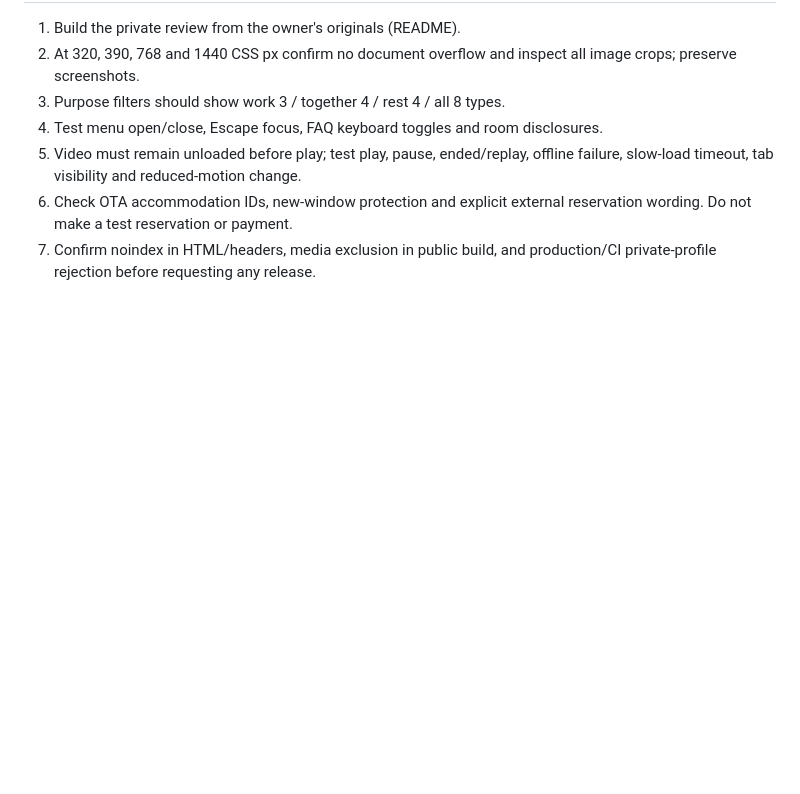
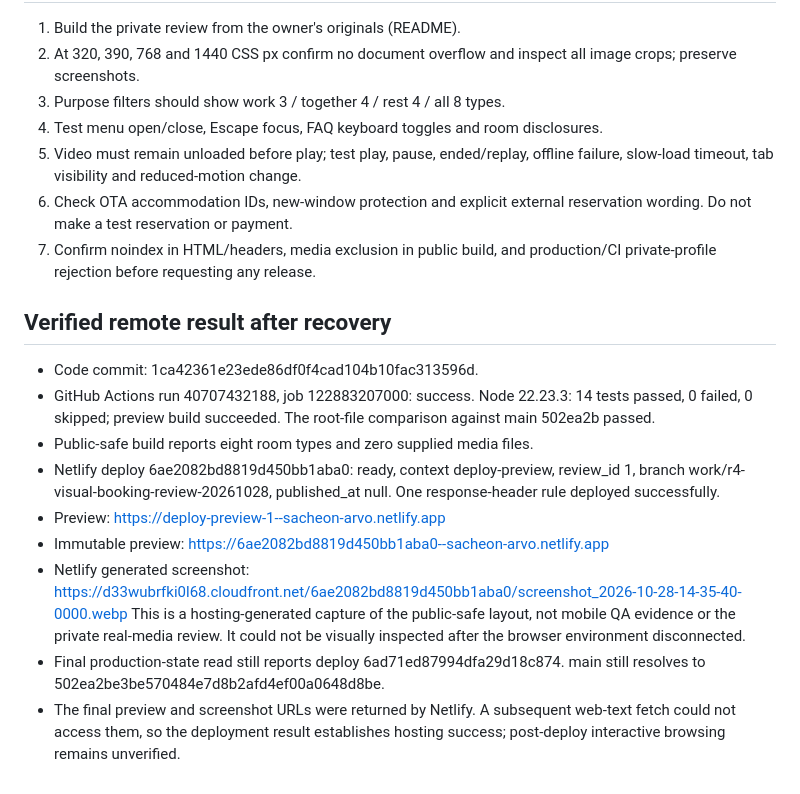
Before and after one commit to HotCharliepepper/arvo, a Markdown page: r4/docs/QA_REPORT.md, the part around the change. GitHub-like rendering; blank space fills up the shorter version.

Commit message:
docs(r4): record verified CI and preview with remaining QA limits [skip ci] [skip netlify]

```diff
--- a/r4/docs/QA_REPORT.md
+++ b/r4/docs/QA_REPORT.md
@@ -65,3 +65,26 @@ Earlier local test passes are not a substitute for final-commit verification.
    reservation wording. Do not make a test reservation or payment.
 7. Confirm noindex in HTML/headers, media exclusion in public build, and
    production/CI private-profile rejection before requesting any release.
+
+## Verified remote result after recovery
+
+- Code commit: 1ca42361e23ede86df0f4cad104b10fac313596d.
+- GitHub Actions run 40707432188, job 122883207000: success.
+  Node 22.23.3: 14 tests passed, 0 failed, 0 skipped; preview build succeeded.
+  The root-file comparison against main 502ea2b passed.
+- Public-safe build reports eight room types and zero supplied media files.
+- Netlify deploy 6ae2082bd8819d450bb1aba0: ready, context deploy-preview,
+  review_id 1, branch work/r4-visual-booking-review-20261028,
+  published_at null. One response-header rule deployed successfully.
+- Preview: https://deploy-preview-1--sacheon-arvo.netlify.app
+- Immutable preview: https://6ae2082bd8819d450bb1aba0--sacheon-arvo.netlify.app
+- Netlify generated screenshot:
+  https://d33wubrfki0l68.cloudfront.net/6ae2082bd8819d450bb1aba0/screenshot_2026-10-28-14-35-40-0000.webp
+  This is a hosting-generated capture of the public-safe layout, not mobile
+  QA evidence or the private real-media review. It could not be visually
+  inspected after the browser environment disconnected.
+- Final production-state read still reports deploy 6ad71ed87994dfa29d18c874.
+  main still resolves to 502ea2be3be570484e7d8b2afd4ef00a0648d8be.
+- The final preview and screenshot URLs were returned by Netlify. A subsequent
+  web-text fetch could not access them, so the deployment result establishes
+  hosting success; post-deploy interactive browsing remains unverified.
```
